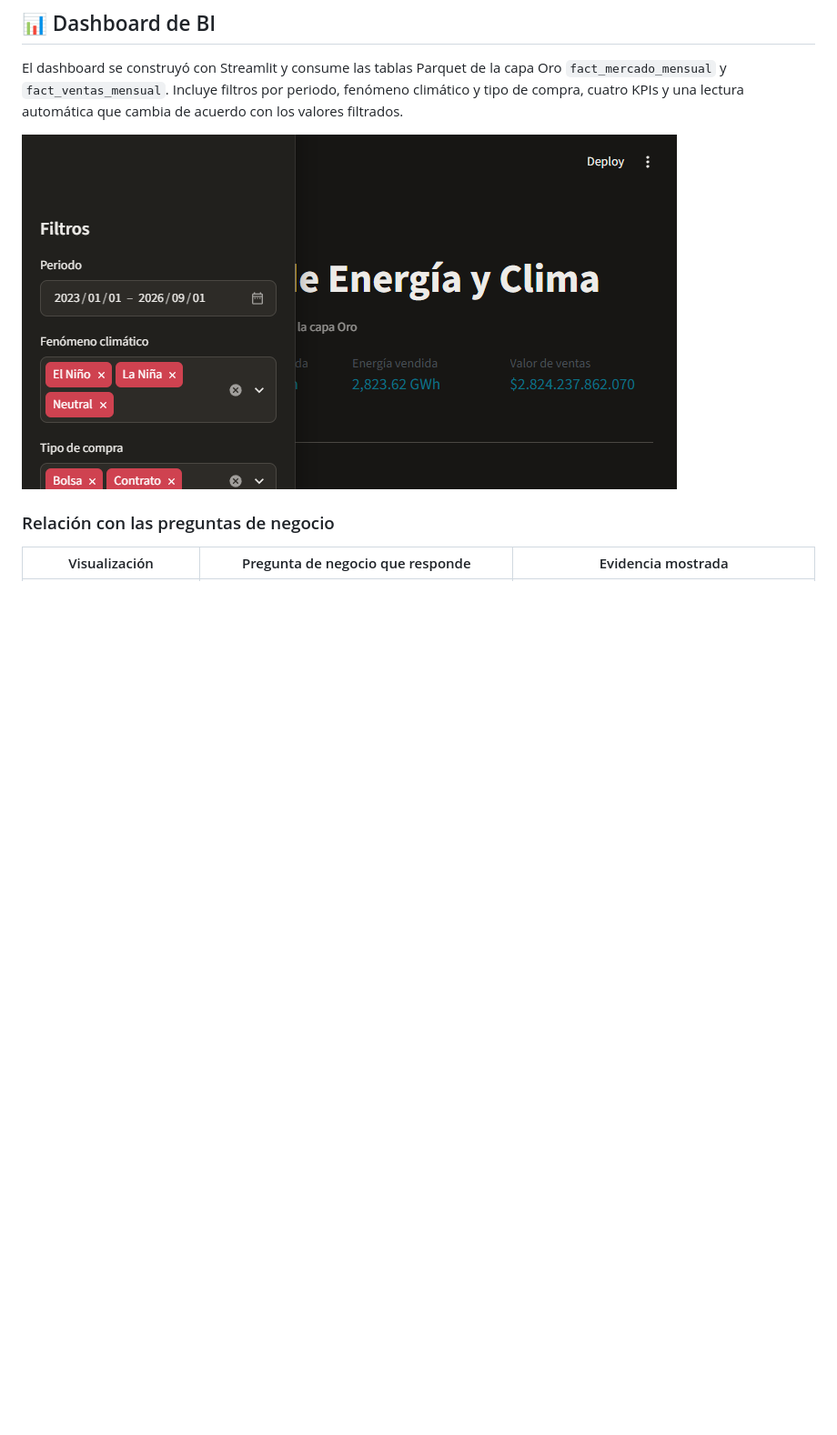
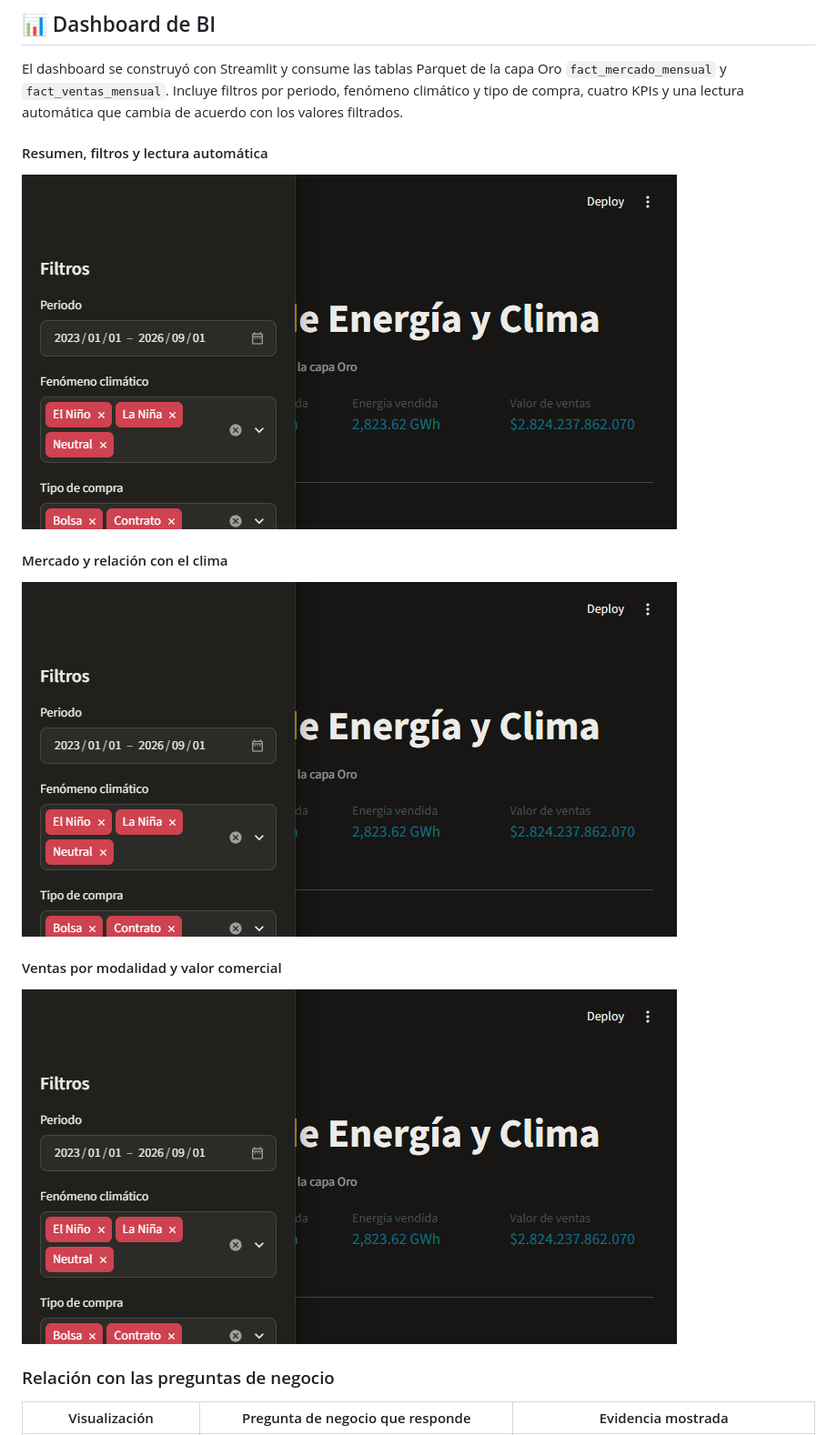
Before and after one commit to JuanDavidRamirezGarcia/observatorio-energia, a Markdown page: README.md, the part around the change. Shown at 91% size. Drawn GitHub-style; pictures changed too: docs/dashboard_01_resumen.png (added), docs/dashboard_02_clima.png (added), docs/dashboard_03_ventas.png (added); blank space fills up the shorter version.

Commit message:
Agregar capturas del dashboard al README

```diff
--- a/README.md
+++ b/README.md
@@ -245,7 +245,17 @@ capa Oro `fact_mercado_mensual` y `fact_ventas_mensual`. Incluye filtros por
 periodo, fenómeno climático y tipo de compra, cuatro KPIs y una lectura
 automática que cambia de acuerdo con los valores filtrados.
 
-![Dashboard de Energía y Clima](docs/dashboard_overview.png)
+#### Resumen, filtros y lectura automática
+
+![Resumen del dashboard](docs/dashboard_01_resumen.png)
+
+#### Mercado y relación con el clima
+
+![Análisis de clima y mercado](docs/dashboard_02_clima.png)
+
+#### Ventas por modalidad y valor comercial
+
+![Análisis de ventas](docs/dashboard_03_ventas.png)
 
 ### Relación con las preguntas de negocio
 
```
